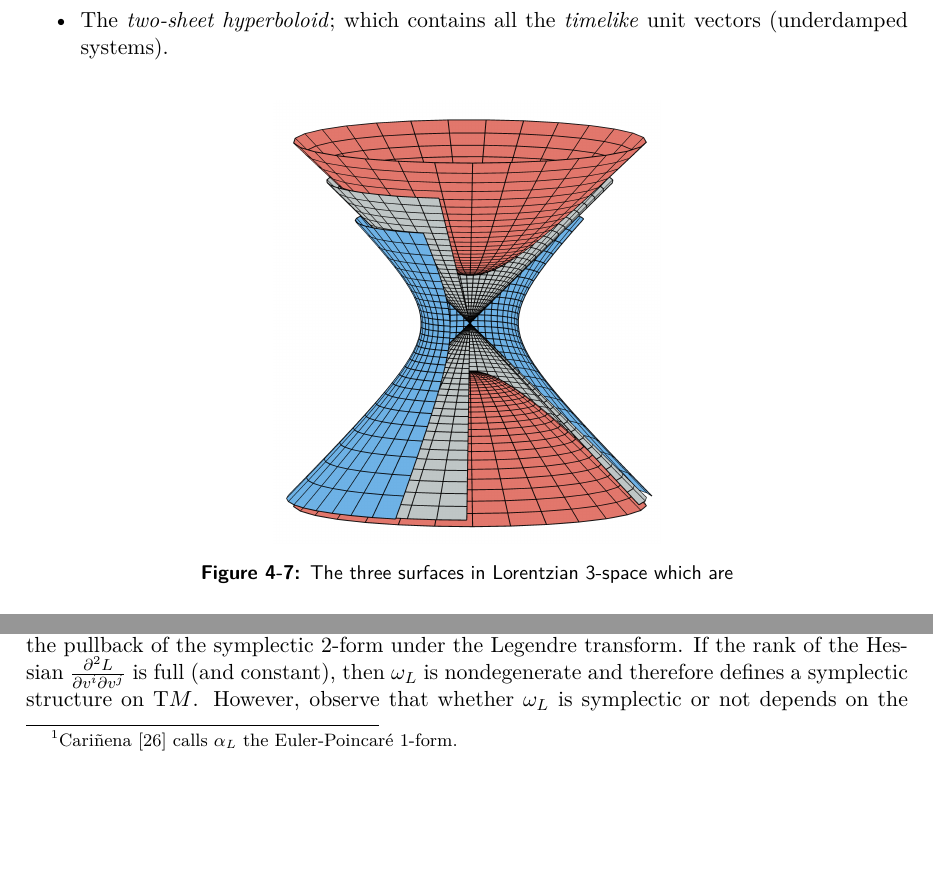
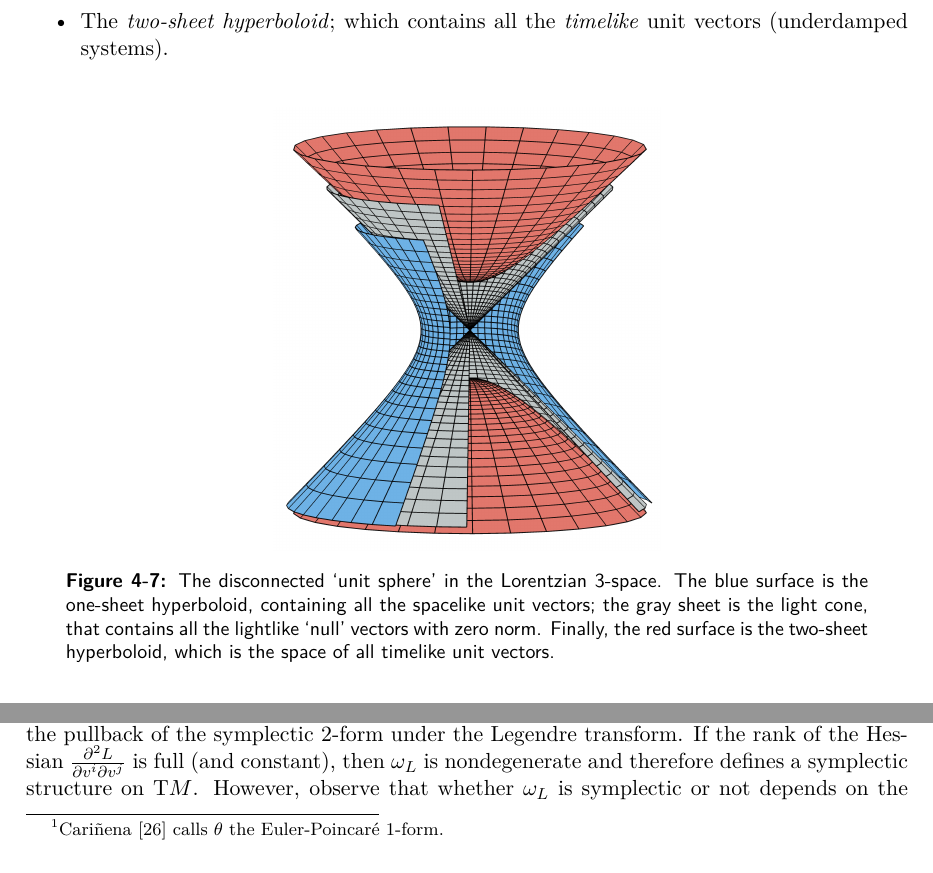
Before and after one commit to ebleg/thesis, a LaTeX thesis (mscThesis.tex, which reads backmatter/symplectic_manifolds.tex, main/quaternion.tex): two parts of pages 57 and 65 of 82, joined at a grey line, cut so that both start at the same text, the shorter picture padded with empty space. The pictures show the PDF file mscThesis.pdf that the author committed with the source.

Commit message:
some mistakes

```diff
--- a/backmatter/symplectic_manifolds.tex
+++ b/backmatter/symplectic_manifolds.tex
@@ -70,14 +70,14 @@ $$ \dv{q_i}{t} = v_i \qquad \dv{v_i}{t} = F_i, $$
 which means that the second-order vector field coincides with the notion of a 'second-order differential equation' in $q_i$.
 
 \paragraph{The Euler-Lagrange equations} With the infrastructure set up in the preceding paragraph, we can now define the precise geometric setting of Lagrangian mechanics. Given a Lagrangian function $L \in \functions{\tbundle{M}}$, define the \emph{Lagrange 1-form}\footnote
-{\citet{Carinena1990} calls $\alpha_L$ the Euler-Poincaré 1-form.}
+{\citet{Carinena1990} calls $\theta$ the Euler-Poincaré 1-form.}
 \begin{equation}
-    \alpha_L \equiv \dd{L} \circ S = \sum_{j=1}^n \pdv{L}{v^j}\dd{q^j}.
+    \theta_L \equiv \dd{L} \circ S = \sum_{j=1}^n \pdv{L}{v^j}\dd{q^j}.
 \end{equation}
-Observe that the Lagrange 1-form is also equal to the pullback of the Liouville form under the Legendre transformation: $\alpha_L = (\fiberder{L})^* \alpha$. \cite{Abraham1978}
+Observe that the Lagrange 1-form is also equal to the pullback of the Liouville form under the Legendre transformation: $\theta_L = (\fiberder{L})^* \theta$. \cite{Abraham1978}
 Secondly, we define the \emph{Lagrange 2-form} as: \cite{Abraham1978,Carinena1990}
 \begin{equation}
-    \omega_L \equiv - \dd{\alpha}_L = \pdv[2]{L}{v^i}{v^j}\wedgep{\dd{q^j}}{\dd{v^i}} + \pdv[2]{L}{q^i}{v^j}\wedgep{\dd{q^j}}{\dd{q^i}}.
+    \omega_L \equiv - \dd{\theta}_L = \pdv[2]{L}{v^i}{v^j}\wedgep{\dd{q^j}}{\dd{v^i}} + \pdv[2]{L}{q^i}{v^j}\wedgep{\dd{q^j}}{\dd{q^i}}.
 \end{equation}
 Because the exterior derivative and the pullback commute, the Lagrange 2-form is equal to the pullback of the symplectic 2-form under the Legendre transform. If the rank of the Hessian $ \pdv[2]{L}{v^i}{v^j}$ is full (and constant), then $\omega_L$ is nondegenerate and therefore defines a symplectic structure on $\tbundle{M}$. However, observe that whether $\omega_L$ is symplectic or not depends on the nature of the Lagrangian, while the symplectic structure in the Hamiltonian setting is canonically derived from the cotangent bundle itself --- there is no need for the Hamiltonian to be regular.
 
--- a/main/quaternion.tex
+++ b/main/quaternion.tex
@@ -417,7 +417,7 @@ As mentioned in \cref{ssec:quat_basics}, the split-quaternion vectors live in th
 \begin{figure}[h!]
     \centering
     \includegraphics[]{media/other/lorentz_space.png}
-    \caption{The three surfaces in Lorentzian 3-space which are }
+    \caption{The disconnected `unit sphere' in the Lorentzian 3-space. The blue surface is the one-sheet hyperboloid, containing all the spacelike unit vectors; the gray sheet is the light cone, that contains all the lightlike `null' vectors with zero norm. Finally, the red surface is the two-sheet hyperboloid, which is the space of all timelike unit vectors.}
     \label{fig:hyperboloids}
 \end{figure}
 
```
Also changed, not shown: backmatter/contact_manifolds.tex (+1 -1 lines), mscThesis.pdf, backmatter/symplectic_manifolds.tex (10 more changed lines).
